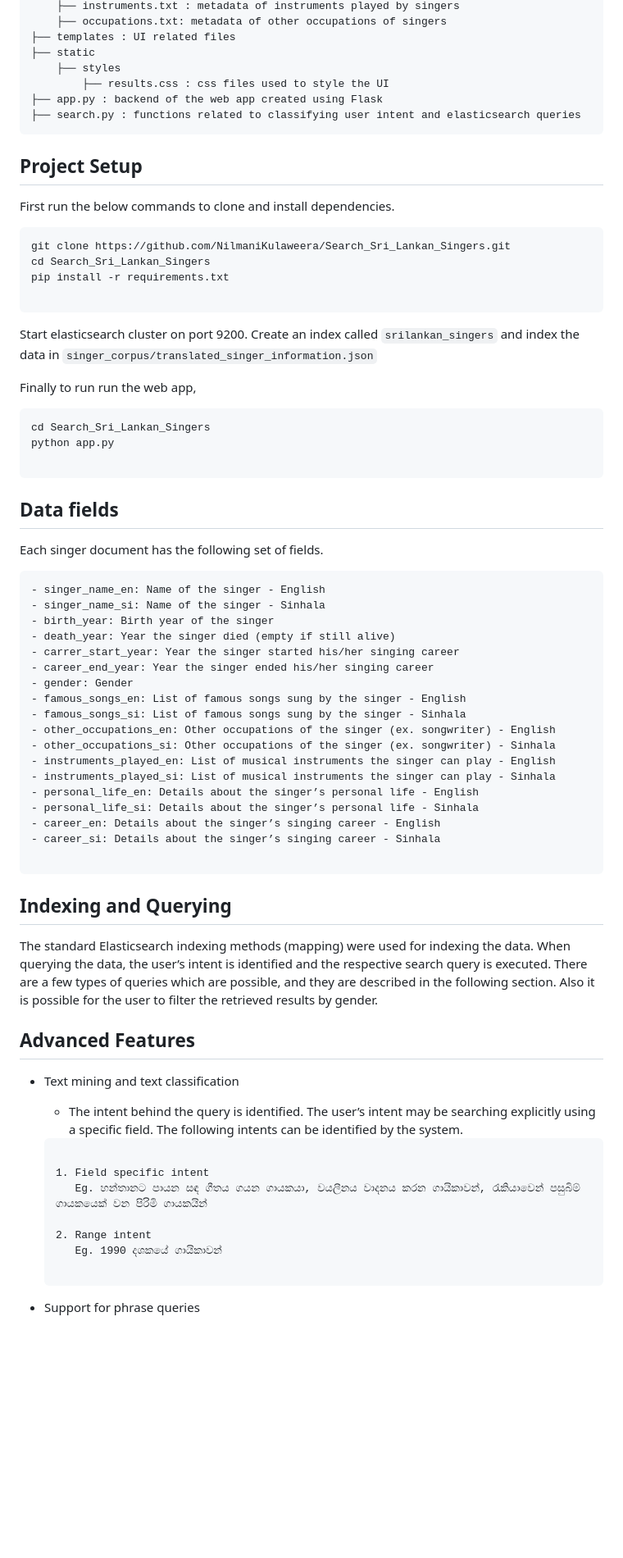
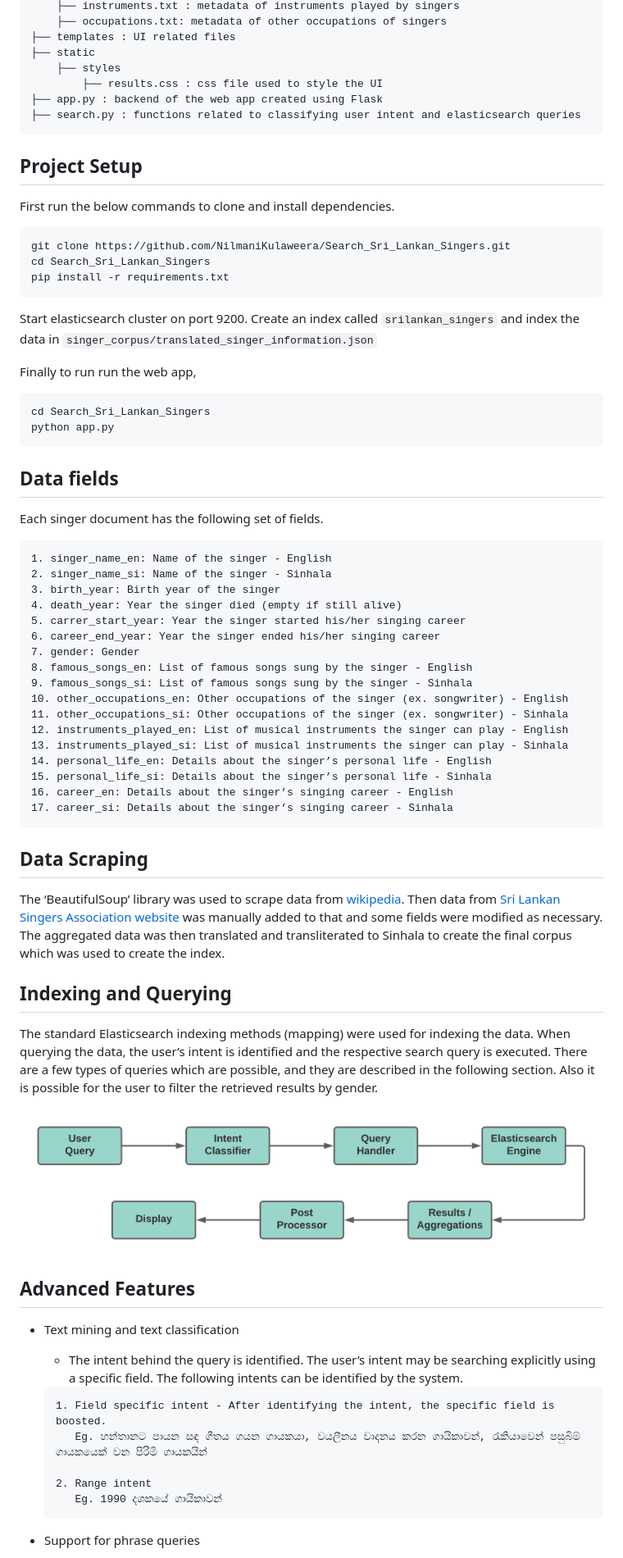
Before and after one commit to NilmaniKulaweera/Search_Sri_Lankan_Singers, a Markdown page: README.md, the part around the change printed below. Shown: that part at 82% size. Drawn GitHub-style; pictures changed too: assets/images/QueryingProcess.png (added); blank space fills up the shorter version.

````diff
--- a/README.md
+++ b/README.md
@@ -19,7 +19,7 @@ This is an information retrieval system built using Elasticsearch and Flask to s
 ├── templates : UI related files
 ├── static
     ├── styles
-        ├── results.css : css files used to style the UI
+        ├── results.css : css file used to style the UI
 ├── app.py : backend of the web app created using Flask
 ├── search.py : functions related to classifying user intent and elasticsearch queries
 ```
@@ -32,7 +32,6 @@ First run the below commands to clone and install dependencies.
 git clone https://github.com/NilmaniKulaweera/Search_Sri_Lankan_Singers.git
 cd Search_Sri_Lankan_Singers
 pip install -r requirements.txt
-
 ```
 Start elasticsearch cluster on port 9200. Create an index called  `srilankan_singers` and index the data in `singer_corpus/translated_singer_information.json`
 
@@ -41,7 +40,6 @@ Finally to run run the web app,
 ```
 cd Search_Sri_Lankan_Singers
 python app.py
-
 ```
 
 ## Data fields
@@ -49,28 +47,33 @@ python app.py
 Each singer document has the following set of fields.
 
 ```
-- singer_name_en: Name of the singer - English
-- singer_name_si: Name of the singer - Sinhala
-- birth_year: Birth year of the singer
-- death_year: Year the singer died (empty if still alive)
-- carrer_start_year: Year the singer started his/her singing career
-- career_end_year: Year the singer ended his/her singing career
-- gender: Gender
-- famous_songs_en: List of famous songs sung by the singer - English
-- famous_songs_si: List of famous songs sung by the singer - Sinhala
-- other_occupations_en: Other occupations of the singer (ex. songwriter) - English
-- other_occupations_si: Other occupations of the singer (ex. songwriter) - Sinhala
-- instruments_played_en: List of musical instruments the singer can play - English
-- instruments_played_si: List of musical instruments the singer can play - Sinhala
-- personal_life_en: Details about the singer’s personal life - English
-- personal_life_si: Details about the singer’s personal life - Sinhala
-- career_en: Details about the singer’s singing career - English
-- career_si: Details about the singer’s singing career - Sinhala
+1. singer_name_en: Name of the singer - English
+2. singer_name_si: Name of the singer - Sinhala
+3. birth_year: Birth year of the singer
+4. death_year: Year the singer died (empty if still alive)
+5. carrer_start_year: Year the singer started his/her singing career
+6. career_end_year: Year the singer ended his/her singing career
+7. gender: Gender
+8. famous_songs_en: List of famous songs sung by the singer - English
+9. famous_songs_si: List of famous songs sung by the singer - Sinhala
+10. other_occupations_en: Other occupations of the singer (ex. songwriter) - English
+11. other_occupations_si: Other occupations of the singer (ex. songwriter) - Sinhala
+12. instruments_played_en: List of musical instruments the singer can play - English
+13. instruments_played_si: List of musical instruments the singer can play - Sinhala
+14. personal_life_en: Details about the singer’s personal life - English
+15. personal_life_si: Details about the singer’s personal life - Sinhala
+16. career_en: Details about the singer’s singing career - English
+17. career_si: Details about the singer’s singing career - Sinhala
+```
+## Data Scraping
 
-```
+The ‘BeautifulSoup’ library was used to scrape data from [wikipedia](https://en.wikipedia.org/wiki/List_of_Sri_Lankan_musicians). Then data from [Sri Lankan Singers Association website](http://www.srilankasingers.com/) was manually added to that and some fields were modified as necessary. The aggregated data was then translated and transliterated to Sinhala to create the final corpus which was used to create the index.
 
 ## Indexing and Querying
+
 The standard Elasticsearch indexing methods (mapping) were used for indexing the data. When querying the data, the user’s intent is identified and the respective search query is executed. There are a few types of queries which are possible, and they are described in the following section. Also it is possible for the user to filter the retrieved results by gender.
+
+![Querying Process](assets/images/QueryingProcess.png)
 
 ## Advanced Features
 
@@ -78,17 +81,12 @@ The standard Elasticsearch indexing methods (mapping) were used for indexing the
     - The intent behind the query is identified. The user’s intent may be searching explicitly using a specific field. The following intents can be identified by the system.
 
     ```
-
-    1. Field specific intent
+    1. Field specific intent - After identifying the intent, the specific field is boosted.
        Eg. හන්තානට පායන සඳ ගීතය ගයන ගායකයා, වයලීනය වාදනය කරන ගායිකාවන්, රැකියාවෙන් පසුබිම් ගායකයෙක් වන පිරිමි ගායකයින්
 
     2. Range intent
        Eg. 1990 දශකයේ ගායිකාවන්
-
     ```
-
-
-
 
 - Support for phrase queries
     - Phrase queries are identified and a phrase search is performed. If no results are returned from the phrase query, a normal query search is performed automatically.
````
Also changed, not shown: other parts of README.md (+1 -1 lines).
